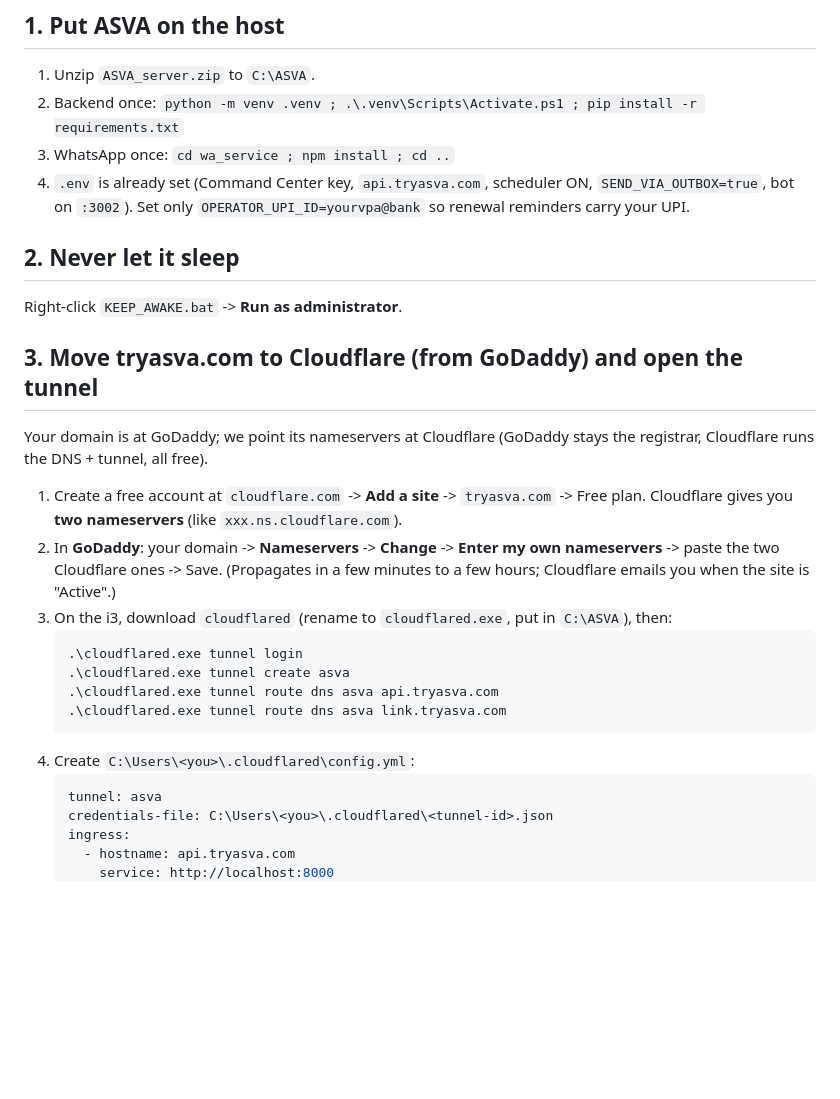
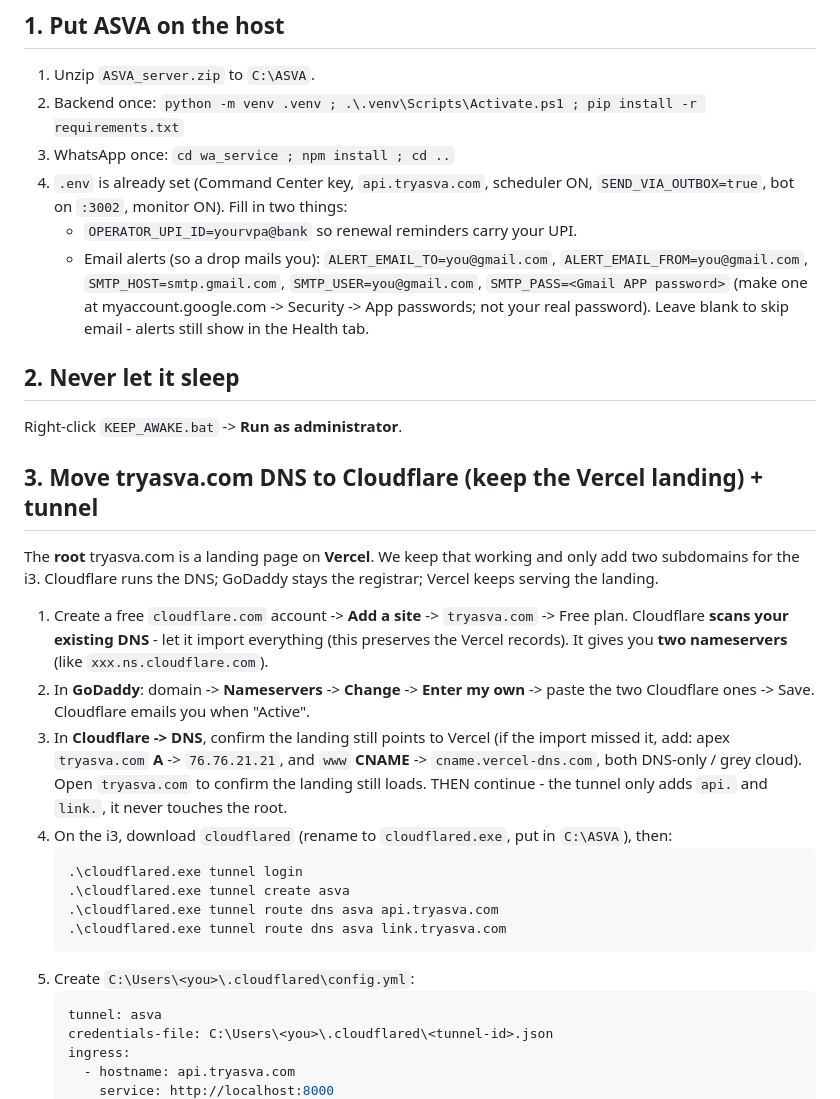
Before and after one commit to LakshyaBetala/whatsapp_automation, a Markdown page: HOST_SETUP.md, the part around the change. GitHub-like rendering; blank space fills up the shorter version.

Commit message:
docs: handle Vercel-root DNS (keep landing, add api./link.) + email alert setup
tryasva.com root is a Vercel landing page. HOST_SETUP.md now moves DNS to
Cloudflare while preserving the Vercel records (apex A 76.76.21.21, www CNAME
cname.vercel-dns.com), so the landing keeps working and only api./link. route to
the i3 tunnel. Adds the Gmail SMTP app-password steps for health-center email
alerts.

Co-Authored-By: Claude Opus 4.8 <noreply@anthropic.com>

````diff
--- a/HOST_SETUP.md
+++ b/HOST_SETUP.md
@@ -50,25 +50,36 @@ shop's laptop and the shopkeeper scans it there.
 2. Backend once: `python -m venv .venv ; .\.venv\Scripts\Activate.ps1 ; pip install -r requirements.txt`
 3. WhatsApp once: `cd wa_service ; npm install ; cd ..`
 4. `.env` is already set (Command Center key, `api.tryasva.com`, scheduler ON,
-   `SEND_VIA_OUTBOX=true`, bot on `:3002`). Set only `OPERATOR_UPI_ID=yourvpa@bank`
-   so renewal reminders carry your UPI.
+   `SEND_VIA_OUTBOX=true`, bot on `:3002`, monitor ON). Fill in two things:
+   - `OPERATOR_UPI_ID=yourvpa@bank` so renewal reminders carry your UPI.
+   - Email alerts (so a drop mails you): `ALERT_EMAIL_TO=you@gmail.com`,
+     `ALERT_EMAIL_FROM=you@gmail.com`, `SMTP_HOST=smtp.gmail.com`,
+     `SMTP_USER=you@gmail.com`, `SMTP_PASS=<Gmail APP password>` (make one at
+     myaccount.google.com -> Security -> App passwords; not your real password).
+     Leave blank to skip email - alerts still show in the Health tab.
 
 ## 2. Never let it sleep
 
 Right-click `KEEP_AWAKE.bat` -> **Run as administrator**.
 
-## 3. Move tryasva.com to Cloudflare (from GoDaddy) and open the tunnel
+## 3. Move tryasva.com DNS to Cloudflare (keep the Vercel landing) + tunnel
 
-Your domain is at GoDaddy; we point its nameservers at Cloudflare (GoDaddy stays
-the registrar, Cloudflare runs the DNS + tunnel, all free).
+The **root** tryasva.com is a landing page on **Vercel**. We keep that working
+and only add two subdomains for the i3. Cloudflare runs the DNS; GoDaddy stays
+the registrar; Vercel keeps serving the landing.
 
-1. Create a free account at `cloudflare.com` -> **Add a site** -> `tryasva.com`
-   -> Free plan. Cloudflare gives you **two nameservers** (like
-   `xxx.ns.cloudflare.com`).
-2. In **GoDaddy**: your domain -> **Nameservers** -> **Change** -> **Enter my
-   own nameservers** -> paste the two Cloudflare ones -> Save. (Propagates in a
-   few minutes to a few hours; Cloudflare emails you when the site is "Active".)
-3. On the i3, download `cloudflared` (rename to `cloudflared.exe`, put in
+1. Create a free `cloudflare.com` account -> **Add a site** -> `tryasva.com`
+   -> Free plan. Cloudflare **scans your existing DNS** - let it import
+   everything (this preserves the Vercel records). It gives you **two
+   nameservers** (like `xxx.ns.cloudflare.com`).
+2. In **GoDaddy**: domain -> **Nameservers** -> **Change** -> **Enter my own** ->
+   paste the two Cloudflare ones -> Save. Cloudflare emails you when "Active".
+3. In **Cloudflare -> DNS**, confirm the landing still points to Vercel (if the
+   import missed it, add: apex `tryasva.com` **A** -> `76.76.21.21`, and `www`
+   **CNAME** -> `cname.vercel-dns.com`, both DNS-only / grey cloud). Open
+   `tryasva.com` to confirm the landing still loads. THEN continue - the tunnel
+   only adds `api.` and `link.`, it never touches the root.
+4. On the i3, download `cloudflared` (rename to `cloudflared.exe`, put in
    `C:\ASVA`), then:
    ```powershell
    .\cloudflared.exe tunnel login
@@ -76,7 +87,7 @@ the registrar, Cloudflare runs the DNS + tunnel, all free).
    .\cloudflared.exe tunnel route dns asva api.tryasva.com
    .\cloudflared.exe tunnel route dns asva link.tryasva.com
    ```
-4. Create `C:\Users\<you>\.cloudflared\config.yml`:
+5. Create `C:\Users\<you>\.cloudflared\config.yml`:
    ```yaml
    tunnel: asva
    credentials-file: C:\Users\<you>\.cloudflared\<tunnel-id>.json
````
